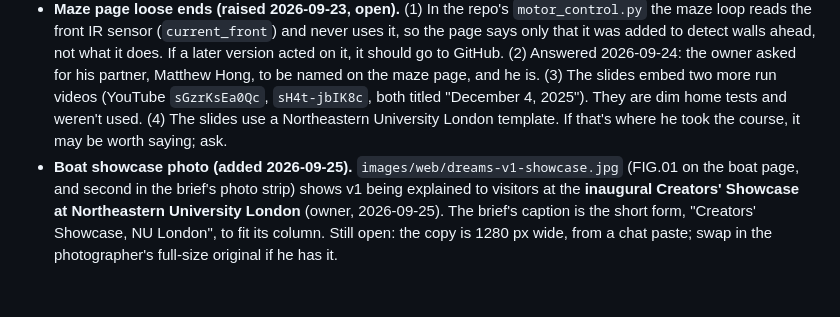
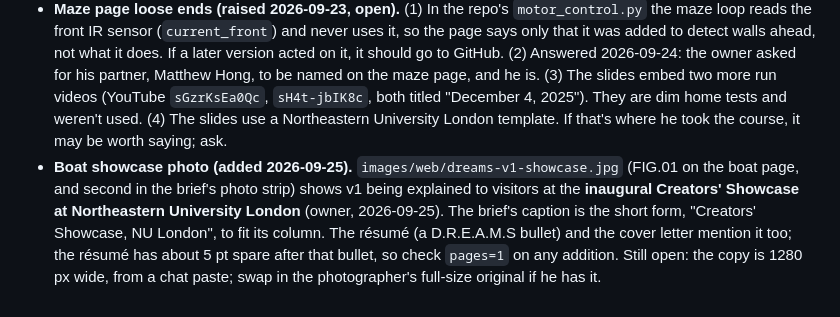
Before and after one commit to ka1e27/Portfolio, a Markdown page: CLAUDE.md, the part around the change. GitHub-like rendering.

Commit message:
CLAUDE.md: the showcase is on the résumé, which is now nearly full
Co-Authored-By: Claude Opus 5.5 <noreply@anthropic.com>

```diff
--- a/CLAUDE.md
+++ b/CLAUDE.md
@@ -134,4 +134,4 @@ How it works is in the comment at the top of `index.html`. If you rename/restruc
 - **Résumé PDF lagged the site (raised 2026-09; fixed 2026-09-23).** It had no Robotics minor, no graduation date and no portfolio link, and it still called the maze robot a pathfinder. It is now printed from `tools/resume.html`, so the site's sessions can keep it current.
 - **"CNC machining" as a hands-on skill (raised 2026-09, answered 2026-09-23).** It appears in the marquee, the Capabilities grid, the brief and the résumé, while §6 says machining is outsourced. It's accurate if it means designing for CNC and sending parts out. If an interviewer asks "which mill?", it isn't. The About copy was already changed to "send them out to be machined". Answered 2026-09-23: he has run 2.5D CNC himself, and also sent machining and heat treating out. The résumé and brief say "2.5D CNC machining"; the site's "CNC machining" is accurate. He starts learning a Tormach mill around 2026-09-30 to machine the cycloidal gearbox and the arm. Once he has used it, add it to the skills, and ask whether the arm page's manufacturing route changes (the disc manufacturing route is still open there, and the tolerance section weighs waterjet cutting).
 - **Maze page loose ends (raised 2026-09-23, open).** (1) In the repo's `motor_control.py` the maze loop reads the front IR sensor (`current_front`) and never uses it, so the page says only that it was added to detect walls ahead, not what it does. If a later version acted on it, it should go to GitHub. (2) Answered 2026-09-24: the owner asked for his partner, Matthew Hong, to be named on the maze page, and he is. (3) The slides embed two more run videos (YouTube `sGzrKsEa0Qc`, `sH4t-jbIK8c`, both titled "December 4, 2025"). They are dim home tests and weren't used. (4) The slides use a Northeastern University London template. If that's where he took the course, it may be worth saying; ask.
-- **Boat showcase photo (added 2026-09-25).** `images/web/dreams-v1-showcase.jpg` (FIG.01 on the boat page, and second in the brief's photo strip) shows v1 being explained to visitors at the **inaugural Creators' Showcase at Northeastern University London** (owner, 2026-09-25). The brief's caption is the short form, "Creators' Showcase, NU London", to fit its column. Still open: the copy is 1280 px wide, from a chat paste; swap in the photographer's full-size original if he has it.
+- **Boat showcase photo (added 2026-09-25).** `images/web/dreams-v1-showcase.jpg` (FIG.01 on the boat page, and second in the brief's photo strip) shows v1 being explained to visitors at the **inaugural Creators' Showcase at Northeastern University London** (owner, 2026-09-25). The brief's caption is the short form, "Creators' Showcase, NU London", to fit its column. The résumé (a D.R.E.A.M.S bullet) and the cover letter mention it too; the résumé has about 5 pt spare after that bullet, so check `pages=1` on any addition. Still open: the copy is 1280 px wide, from a chat paste; swap in the photographer's full-size original if he has it.
```
